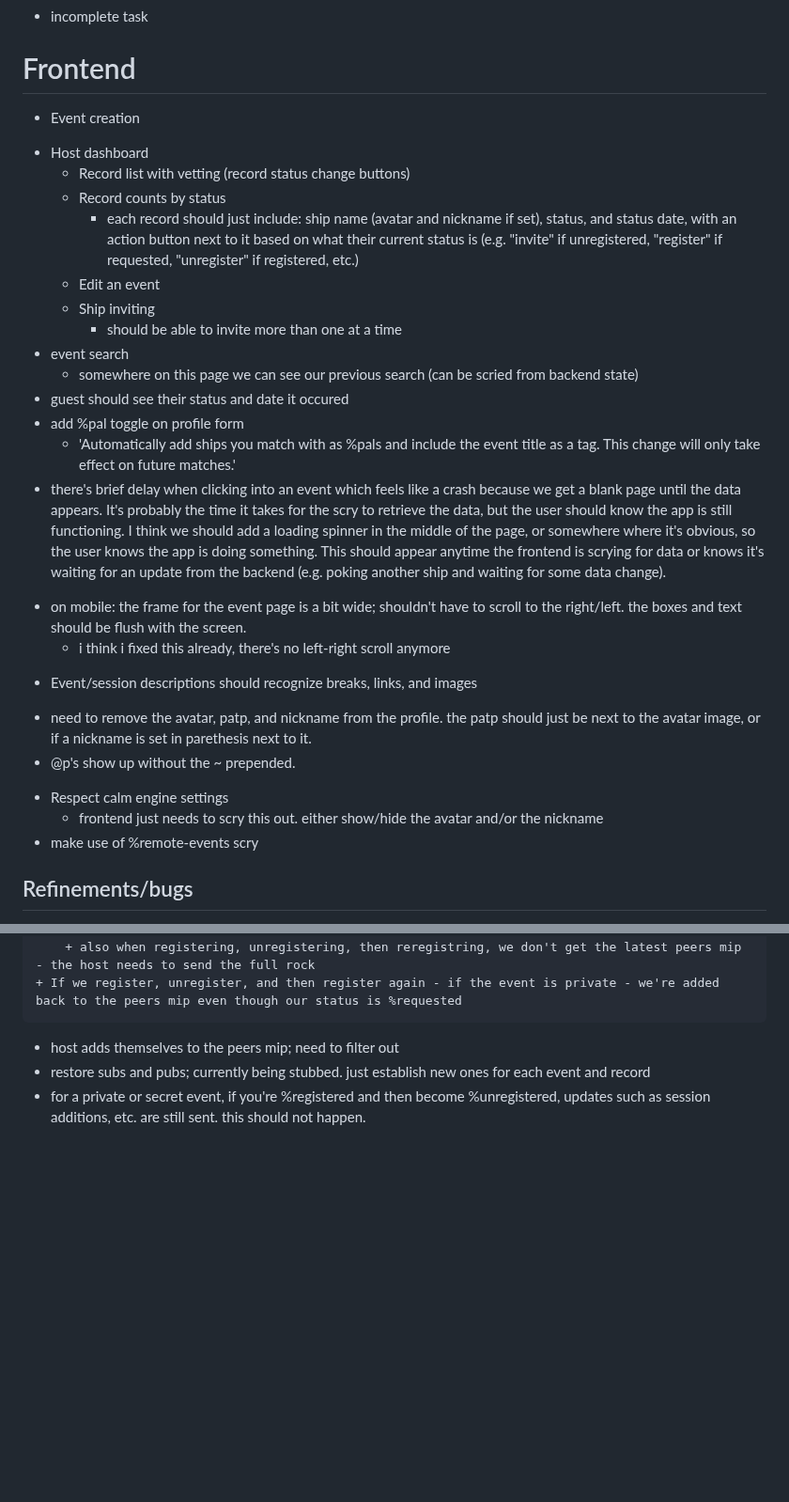
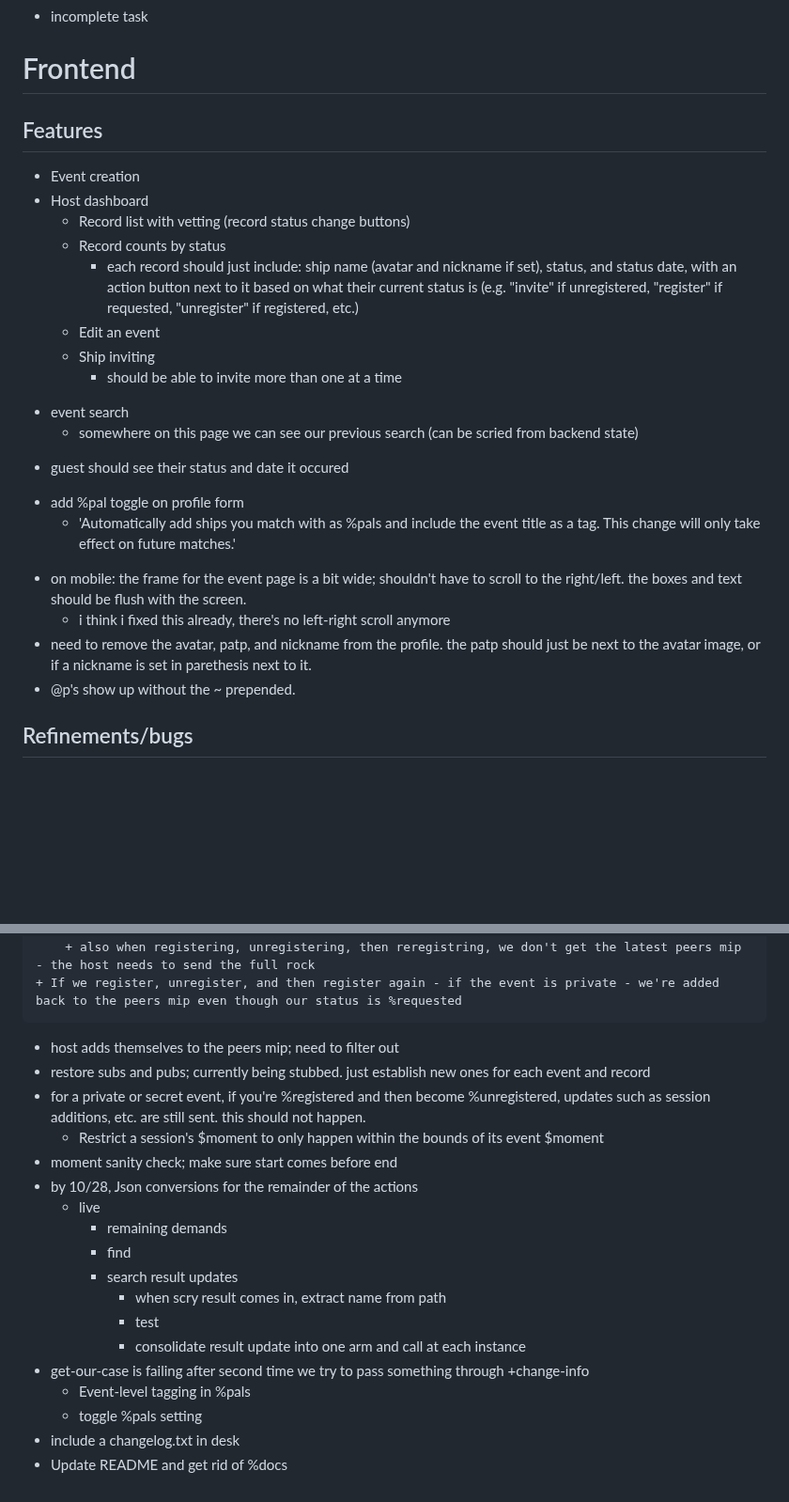
Before and after one commit to polrel-witter/live, a Markdown page: todo.md, 2 parts joined by grey strips. Shown at 94% size. Rendered like a GitHub page; blank space fills up the shorter version.

```diff
--- a/todo.md
+++ b/todo.md
@@ -6,8 +6,9 @@ key:
 
 
 # Frontend
+## Features
   + Event creation
-  - Host dashboard
+  + Host dashboard
     + Record list with vetting (record status change buttons)
     + Record counts by status
         - each record should just include: ship name (avatar and nickname if set), status, and status date, with an action button next to it based on what their current status is (e.g. "invite" if unregistered, "register" if requested, "unregister" if registered, etc.)
@@ -16,17 +17,12 @@ key:
         + should be able to invite more than one at a time
   - event search
       - somewhere on this page we can see our previous search (can be scried from backend state)
-  - guest should see their status and date it occured
+  + guest should see their status and date it occured
   - add %pal toggle on profile form
       - 'Automatically add ships you match with as %pals and include the event title as a tag. This change will only take effect on future matches.'
-  - there's brief delay when clicking into an event which feels like a crash because we get a blank page until the data appears. It's probably the time it takes for the scry to retrieve the data, but the user should know the app is still functioning. I think we should add a loading spinner in the middle of the page, or somewhere where it's obvious, so the user knows the app is doing something. This should appear anytime the frontend is scrying for data or knows it's waiting for an update from the backend (e.g. poking another ship and waiting for some data change).
   + on mobile: the frame for the event page is a bit wide; shouldn't have to scroll to the right/left. the boxes and text should be flush with the screen.
-    - i think i fixed this already, there's no left-right scroll anymore
-  - Event/session descriptions should recognize breaks, links, and images
+    + i think i fixed this already, there's no left-right scroll anymore
   + need to remove the avatar, patp, and nickname from the profile. the patp should just be next to the avatar image, or if a nickname is set in parethesis next to it.
   + @p's show up without the ~ prepended.
-  - Respect calm engine settings
-    - frontend just needs to scry this out. either show/hide the avatar and/or the nickname
-  - make use of %remote-events scry
 
 ## Refinements/bugs
@@ -170,3 +241,18 @@ key:
   + host adds themselves to the peers mip; need to filter out
   + restore subs and pubs; currently being stubbed. just establish new ones for each event and record
   + for a private or secret event, if you're %registered and then become %unregistered, updates such as session additions, etc. are still sent. this should not happen.
+	+ Restrict a session's $moment to only happen within the bounds of its event $moment
+  + moment sanity check; make sure start comes before end
+  + by 10/28, Json conversions for the remainder of the actions
+    + live
+        + remaining demands
+        + find
+        + search result updates
+            + when scry result comes in, extract name from path
+            + test
+            + consolidate result update into one arm and call at each instance
+  + get-our-case is failing after second time we try to pass something through +change-info
+	+ Event-level tagging in %pals
+    + toggle %pals setting
+  + include a changelog.txt in desk
+  + Update README and get rid of %docs
```
Also changed, not shown: other parts of todo.md (+111 -36 lines).
